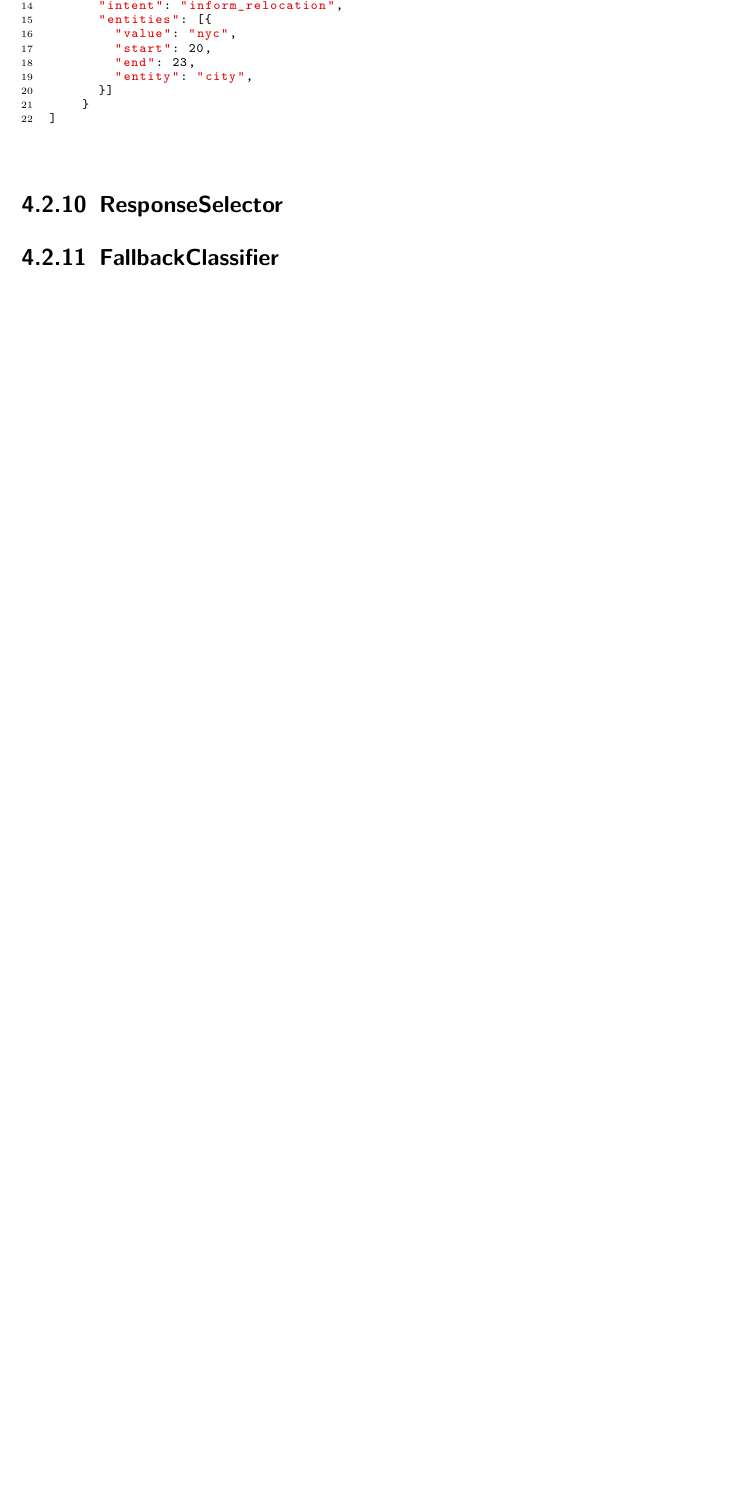
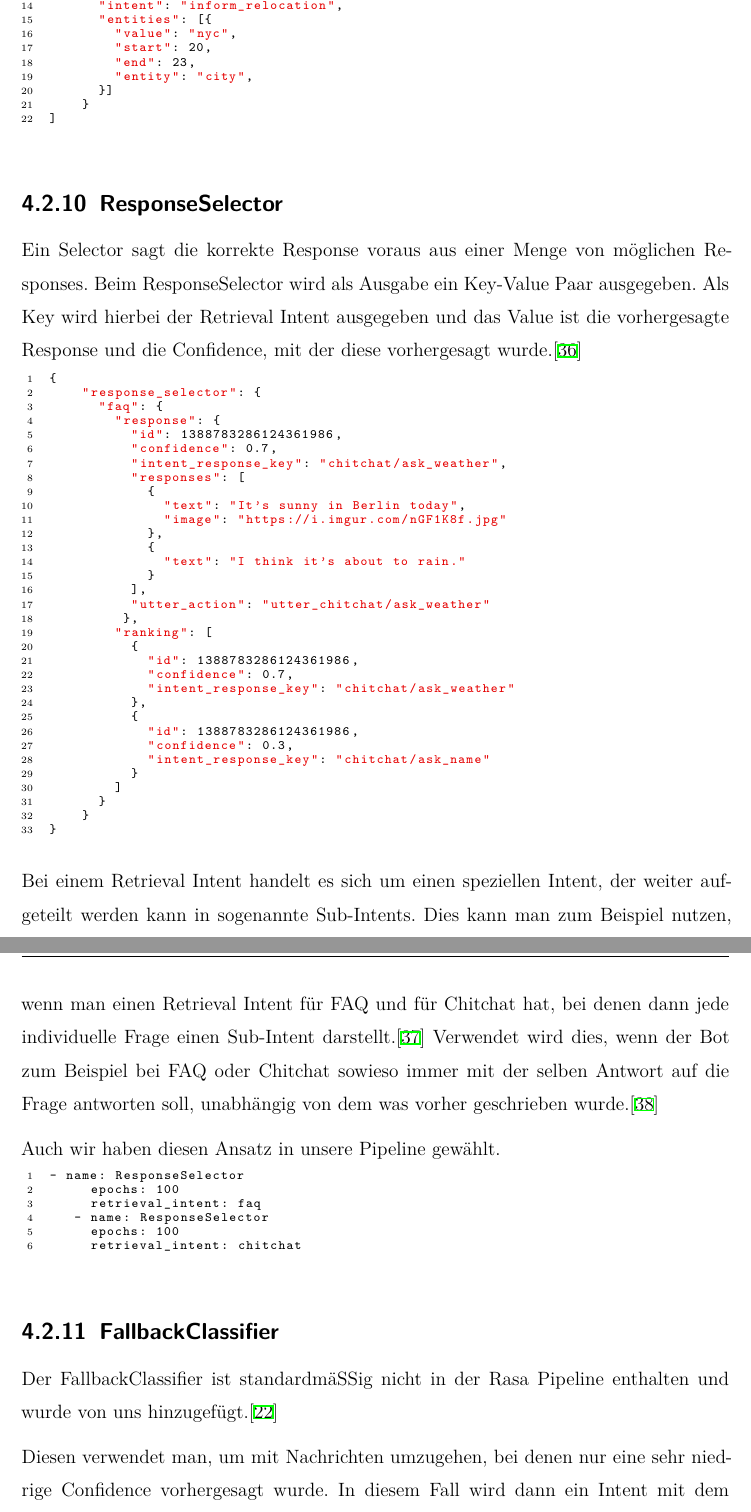
Before and after one commit to starkalukas/2021-da-chatbot-thesis, a LaTeX thesis (thesis.tex, which reads sections/chatbots.tex): part of page 21 of 38 before the commit and two parts of pages 21 and 22 of 39 after it, the two joined at a grey line, cut so that both start at the same text, the shorter picture padded with empty space. Compiled offline with XeLaTeX.

Commit message:
write about ResponseSelector and FallbackClassifier

```diff
--- a/sections/chatbots.tex
+++ b/sections/chatbots.tex
@@ -418,5 +418,65 @@ Wenn also beispielsweise in einem Satz des Benutzers New York City oder NYC vork
 \subsection{ResponseSelector}
 \setauthor{Lukas Starka}
 
+Ein Selector sagt die korrekte Response voraus aus einer Menge von möglichen Responses.
+Beim ResponseSelector wird als Ausgabe ein Key-Value Paar ausgegeben.
+Als Key wird hierbei der Retrieval Intent ausgegeben und das Value ist die vorhergesagte Response und die Confidence, mit der diese vorhergesagt wurde.\cite{responseSelector}
+
+\begin{lstlisting}[label={lst: ResponseSelector}]
+{
+    "response_selector": {
+      "faq": {
+        "response": {
+          "id": 1388783286124361986,
+          "confidence": 0.7,
+          "intent_response_key": "chitchat/ask_weather",
+          "responses": [
+            {
+              "text": "It's sunny in Berlin today",
+              "image": "https://i.imgur.com/nGF1K8f.jpg"
+            },
+            {
+              "text": "I think it's about to rain."
+            }
+          ],
+          "utter_action": "utter_chitchat/ask_weather"
+         },
+        "ranking": [
+          {
+            "id": 1388783286124361986,
+            "confidence": 0.7,
+            "intent_response_key": "chitchat/ask_weather"
+          },
+          {
+            "id": 1388783286124361986,
+            "confidence": 0.3,
+            "intent_response_key": "chitchat/ask_name"
+          }
+        ]
+      }
+    }
+}
+\end{lstlisting}
+
+Bei einem Retrieval Intent handelt es sich um einen speziellen Intent, der weiter aufgeteilt werden kann in sogenannte Sub-Intents.
+Dies kann man zum Beispiel nutzen, wenn man einen Retrieval Intent für FAQ und für Chitchat hat, bei denen dann jede individuelle Frage einen Sub-Intent darstellt.\cite{retrievalIntent}
+Verwendet wird dies, wenn der Bot zum Beispiel bei FAQ oder Chitchat sowieso immer mit der selben Antwort auf die Frage antworten soll, unabhängig von dem was vorher geschrieben wurde.\cite{chitchatAndFaqs}
+
+Auch wir haben diesen Ansatz in unsere Pipeline gewählt.
+
+\begin{lstlisting}[label={lst: Two ResponseSelectors in our Pipeline}]
+- name: ResponseSelector
+     epochs: 100
+     retrieval_intent: faq
+   - name: ResponseSelector
+     epochs: 100
+     retrieval_intent: chitchat
+\end{lstlisting}
+
 \subsection{FallbackClassifier}
 \setauthor{Lukas Starka}
+
+Der FallbackClassifier ist standardmäßig nicht in der Rasa Pipeline enthalten und wurde von uns hinzugefügt.\cite{startingPipelines}
+
+Diesen verwendet man, um mit Nachrichten umzugehen, bei denen nur eine sehr niedrige Confidence vorhergesagt wurde.
+In diesem Fall wird dann ein Intent mit dem Namen "nlu\_fallback" vorhergesagt, welchen man dann behandeln kann, indem man beispielsweise als Antwort immer definiert, dass der User seine Nachricht neu formulieren soll.
```
Also changed, not shown: bib.bib (+35 -0 lines), sections/chatbots.tex (10 more changed lines).
